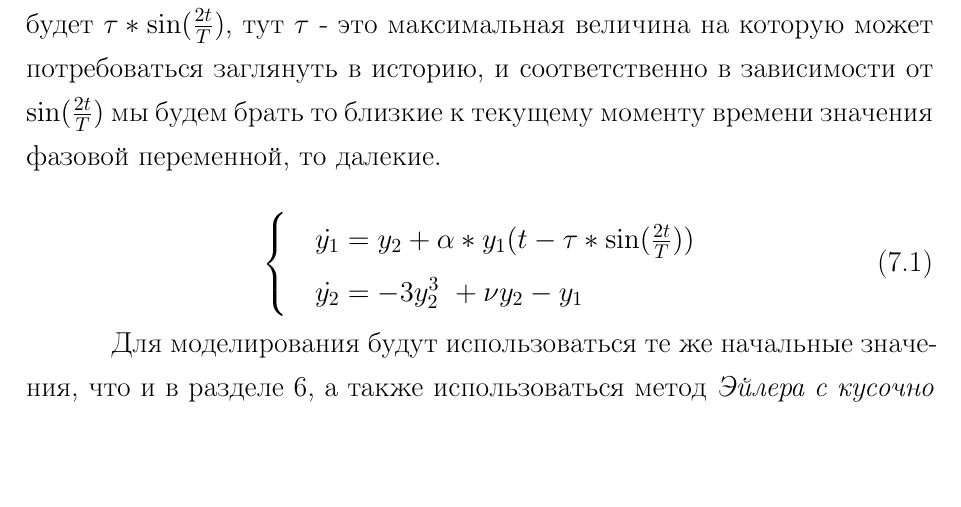
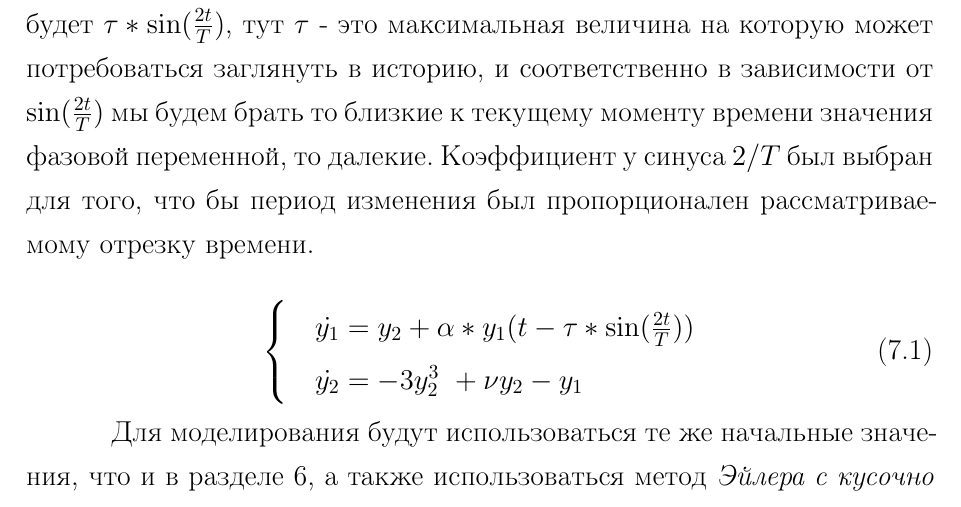
Before and after one commit to Suhoy95/CM-report, a LaTeX document (rpz.tex, which reads chapter-7.tex): part of page 25 of 71, cut so that both start at the same text, the shorter picture padded with empty space. Compiled offline with pdfLaTeX; a LaTeX package or settings file that is missing is left out.

Commit message:
fix: 7-е

```diff
--- a/chapter-7.tex
+++ b/chapter-7.tex
@@ -9,7 +9,9 @@ $\tau*\sin(\frac{2t}{T})$, тут $\tau$ - это максимальная
 величина на которую может потребоваться заглянуть в историю,
 и соответственно в зависимости от $\sin(\frac{2t}{T})$ мы будем
 брать то близкие к текущему моменту времени значения фазовой
-переменной, то далекие.
+переменной, то далекие. Коэффициент у синуса $2/T$ был выбран для того,
+что бы период изменения был пропорционален рассматриваемому
+отрезку времени.
 
 \begin{equation}\label{lab7:eq1}
   \begin{cases}
```
Also changed, not shown: 00-abstract.tex (+1 -1 lines).
